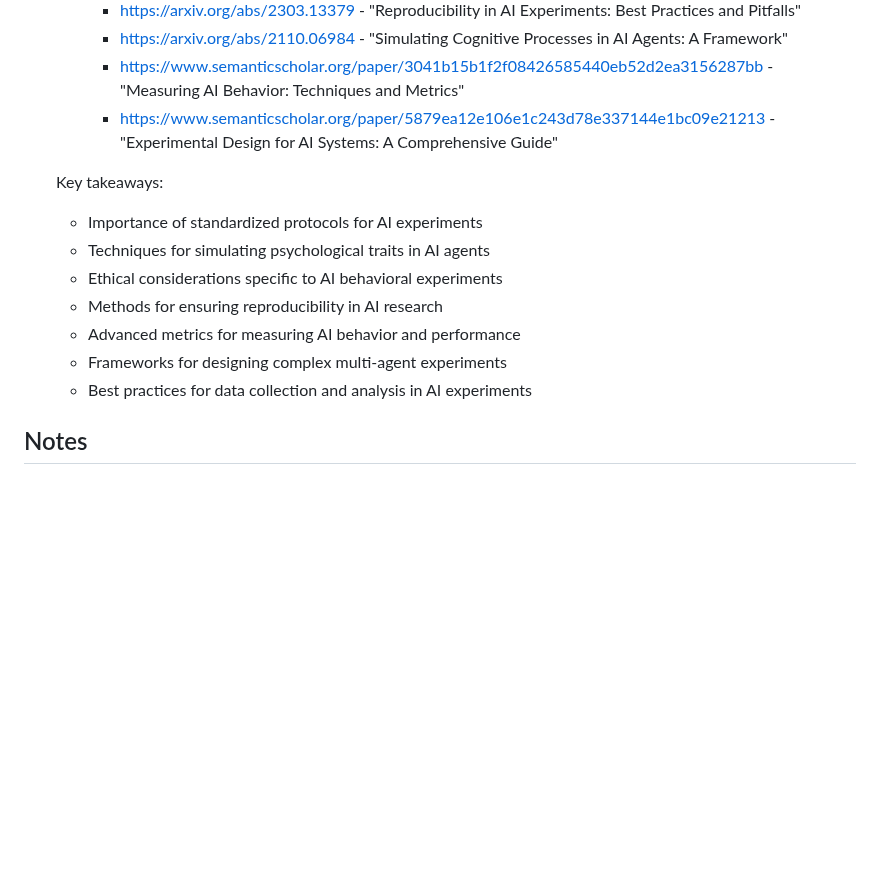
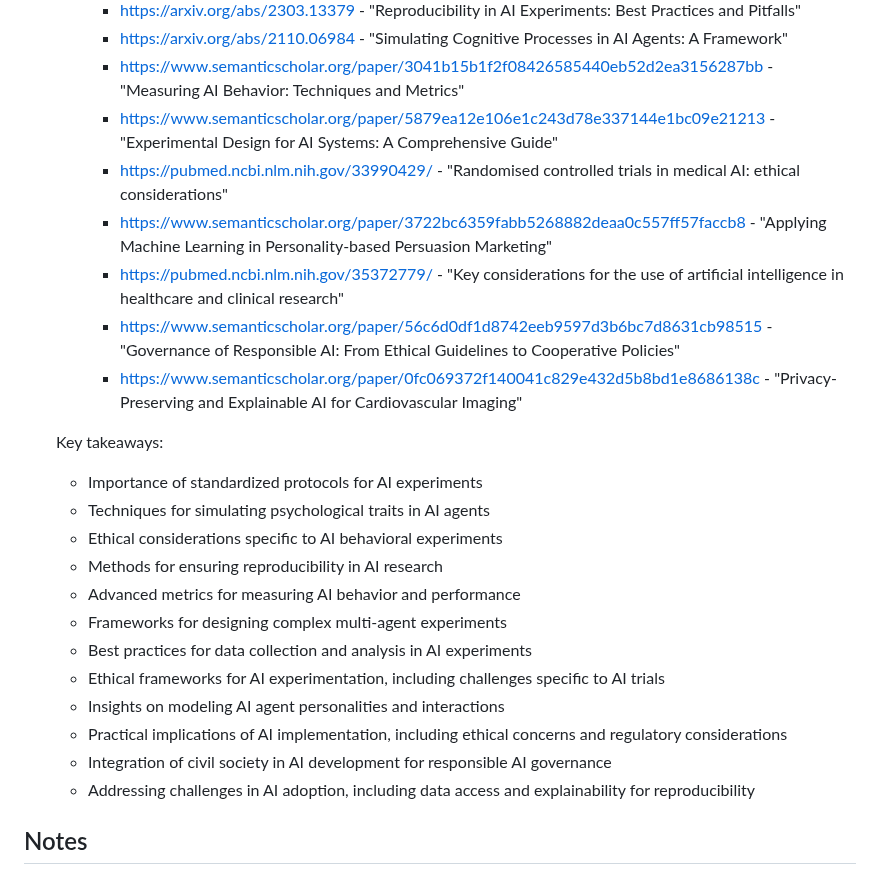
Before and after one commit to ryanklee/think-taink, a Markdown page: docs/research_needs.md, the part around the change. GitHub-like rendering; blank space fills up the shorter version.

Commit message:
feat: Add new academic paper resources to research_needs.md

```diff
--- a/docs/research_needs.md
+++ b/docs/research_needs.md
@@ -47,6 +47,11 @@ This document outlines the additional resources and documentation needed to refi
      - https://arxiv.org/abs/2110.06984 - "Simulating Cognitive Processes in AI Agents: A Framework"
      - https://www.semanticscholar.org/paper/3041b15b1f2f08426585440eb52d2ea3156287bb - "Measuring AI Behavior: Techniques and Metrics"
      - https://www.semanticscholar.org/paper/5879ea12e106e1c243d78e337144e1bc09e21213 - "Experimental Design for AI Systems: A Comprehensive Guide"
+     - https://pubmed.ncbi.nlm.nih.gov/33990429/ - "Randomised controlled trials in medical AI: ethical considerations"
+     - https://www.semanticscholar.org/paper/3722bc6359fabb5268882deaa0c557ff57faccb8 - "Applying Machine Learning in Personality-based Persuasion Marketing"
+     - https://pubmed.ncbi.nlm.nih.gov/35372779/ - "Key considerations for the use of artificial intelligence in healthcare and clinical research"
+     - https://www.semanticscholar.org/paper/56c6d0df1d8742eeb9597d3b6bc7d8631cb98515 - "Governance of Responsible AI: From Ethical Guidelines to Cooperative Policies"
+     - https://www.semanticscholar.org/paper/0fc069372f140041c829e432d5b8bd1e8686138c - "Privacy-Preserving and Explainable AI for Cardiovascular Imaging"
 
    Key takeaways:
    - Importance of standardized protocols for AI experiments
@@ -56,6 +61,11 @@ This document outlines the additional resources and documentation needed to refi
    - Advanced metrics for measuring AI behavior and performance
    - Frameworks for designing complex multi-agent experiments
    - Best practices for data collection and analysis in AI experiments
+   - Ethical frameworks for AI experimentation, including challenges specific to AI trials
+   - Insights on modeling AI agent personalities and interactions
+   - Practical implications of AI implementation, including ethical concerns and regulatory considerations
+   - Integration of civil society in AI development for responsible AI governance
+   - Addressing challenges in AI adoption, including data access and explainability for reproducibility
 
 ## Notes
 
```
